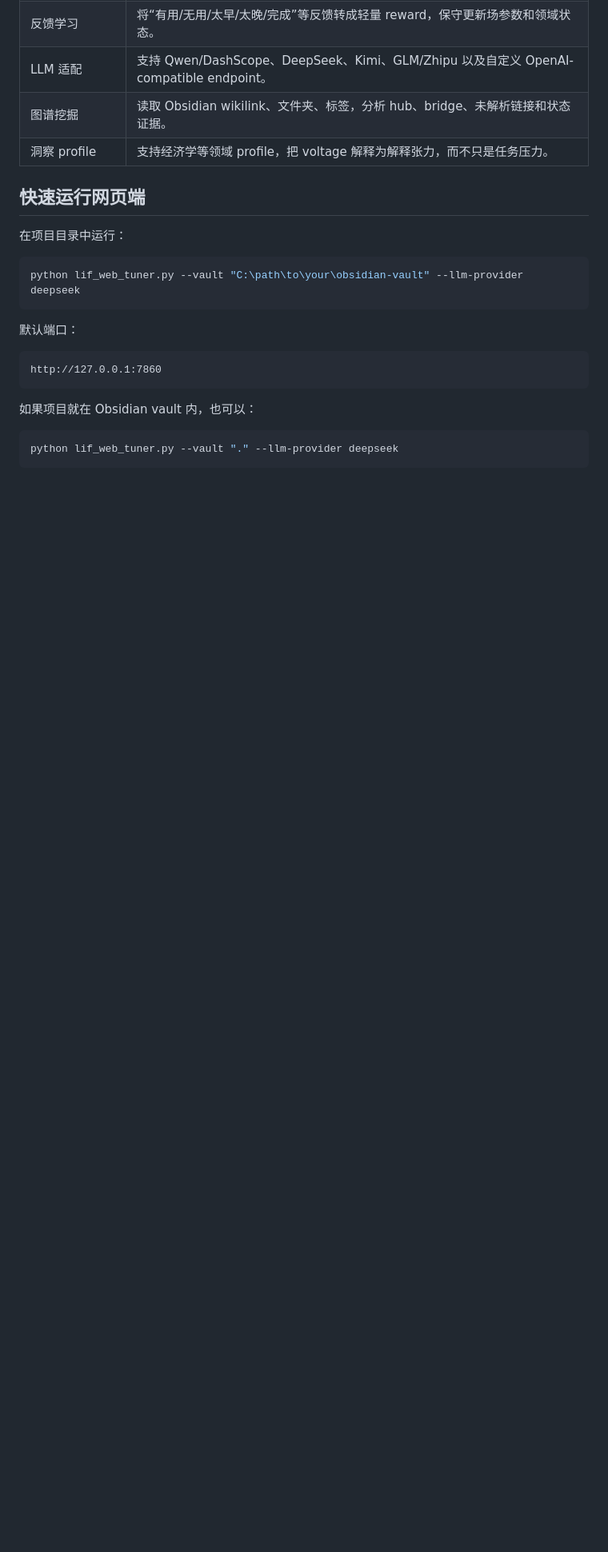
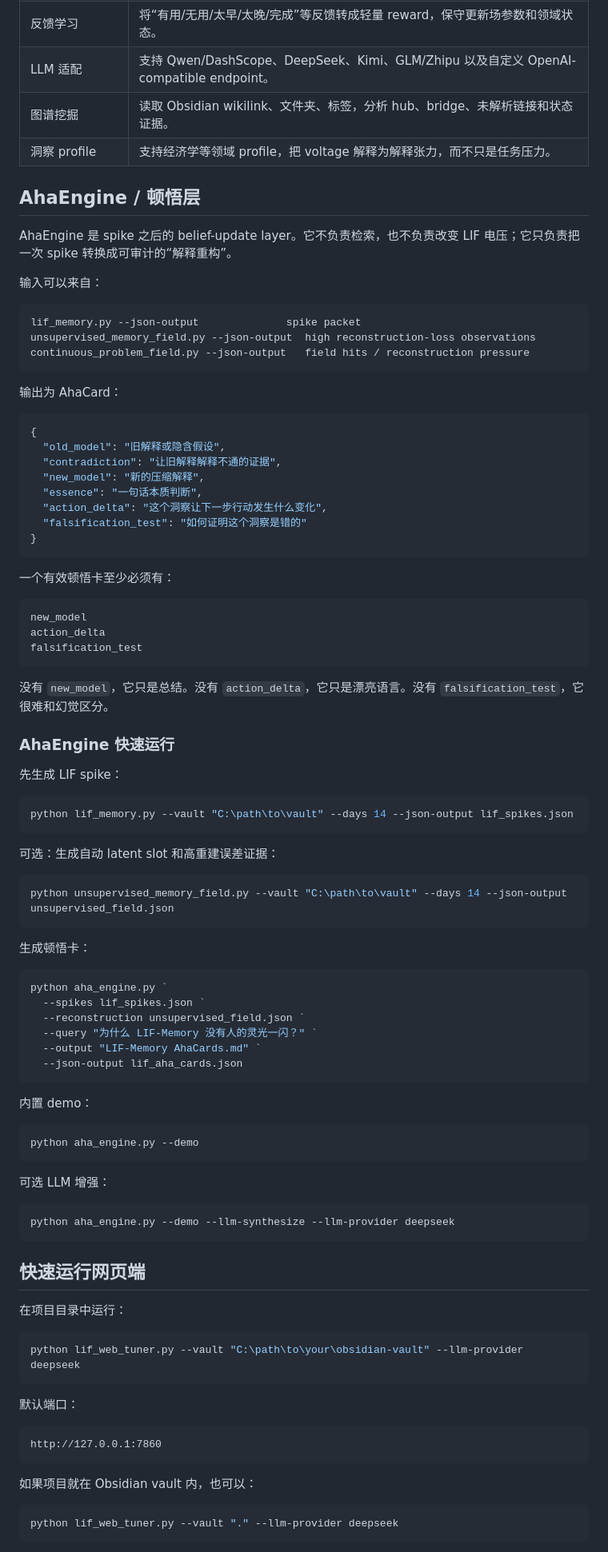
Before and after one commit to 1150258377/lif-memory, a Markdown page: README.md, the part around one of its changes. Shown at 80% size. Rendered like a GitHub page; blank space fills up the shorter version.

Commit message:
Update README with AhaEngine workflow

````diff
--- a/README.md
+++ b/README.md
@@ -34,6 +45,78 @@ Obsidian 笔记
 | LLM 适配 | 支持 Qwen/DashScope、DeepSeek、Kimi、GLM/Zhipu 以及自定义 OpenAI-compatible endpoint。 |
 | 图谱挖掘 | 读取 Obsidian wikilink、文件夹、标签，分析 hub、bridge、未解析链接和状态证据。 |
 | 洞察 profile | 支持经济学等领域 profile，把 voltage 解释为解释张力，而不只是任务压力。 |
+
+## AhaEngine / 顿悟层
+
+AhaEngine 是 spike 之后的 belief-update layer。它不负责检索，也不负责改变 LIF 电压；它只负责把一次 spike 转换成可审计的“解释重构”。
+
+输入可以来自：
+
+```text
+lif_memory.py --json-output              spike packet
+unsupervised_memory_field.py --json-output  high reconstruction-loss observations
+continuous_problem_field.py --json-output   field hits / reconstruction pressure
+```
+
+输出为 AhaCard：
+
+```json
+{
+  "old_model": "旧解释或隐含假设",
+  "contradiction": "让旧解释解释不通的证据",
+  "new_model": "新的压缩解释",
+  "essence": "一句话本质判断",
+  "action_delta": "这个洞察让下一步行动发生什么变化",
+  "falsification_test": "如何证明这个洞察是错的"
+}
+```
+
+一个有效顿悟卡至少必须有：
+
+```text
+new_model
+action_delta
+falsification_test
+```
+
+没有 `new_model`，它只是总结。没有 `action_delta`，它只是漂亮语言。没有 `falsification_test`，它很难和幻觉区分。
+
+### AhaEngine 快速运行
+
+先生成 LIF spike：
+
+```powershell
+python lif_memory.py --vault "C:\path\to\vault" --days 14 --json-output lif_spikes.json
+```
+
+可选：生成自动 latent slot 和高重建误差证据：
+
+```powershell
+python unsupervised_memory_field.py --vault "C:\path\to\vault" --days 14 --json-output unsupervised_field.json
+```
+
+生成顿悟卡：
+
+```powershell
+python aha_engine.py `
+  --spikes lif_spikes.json `
+  --reconstruction unsupervised_field.json `
+  --query "为什么 LIF-Memory 没有人的灵光一闪？" `
+  --output "LIF-Memory AhaCards.md" `
+  --json-output lif_aha_cards.json
+```
+
+内置 demo：
+
+```powershell
+python aha_engine.py --demo
+```
+
+可选 LLM 增强：
+
+```powershell
+python aha_engine.py --demo --llm-synthesize --llm-provider deepseek
+```
 
 ## 快速运行网页端
 
````
Also changed, not shown: other parts of README.md (+30 -8 lines).
